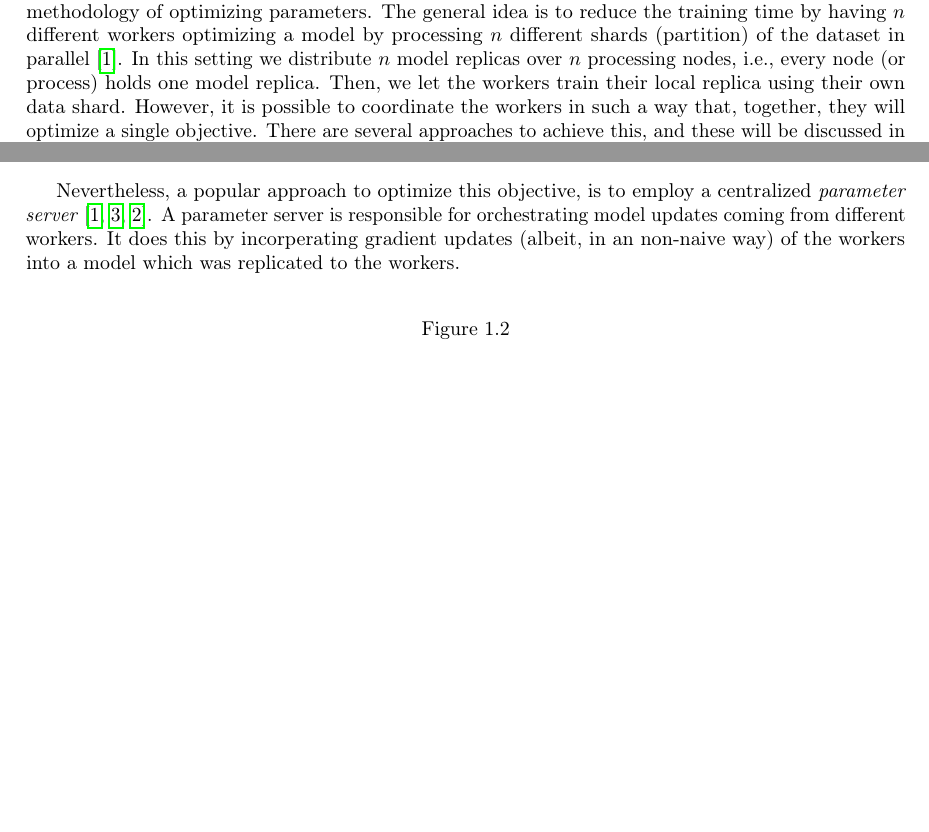
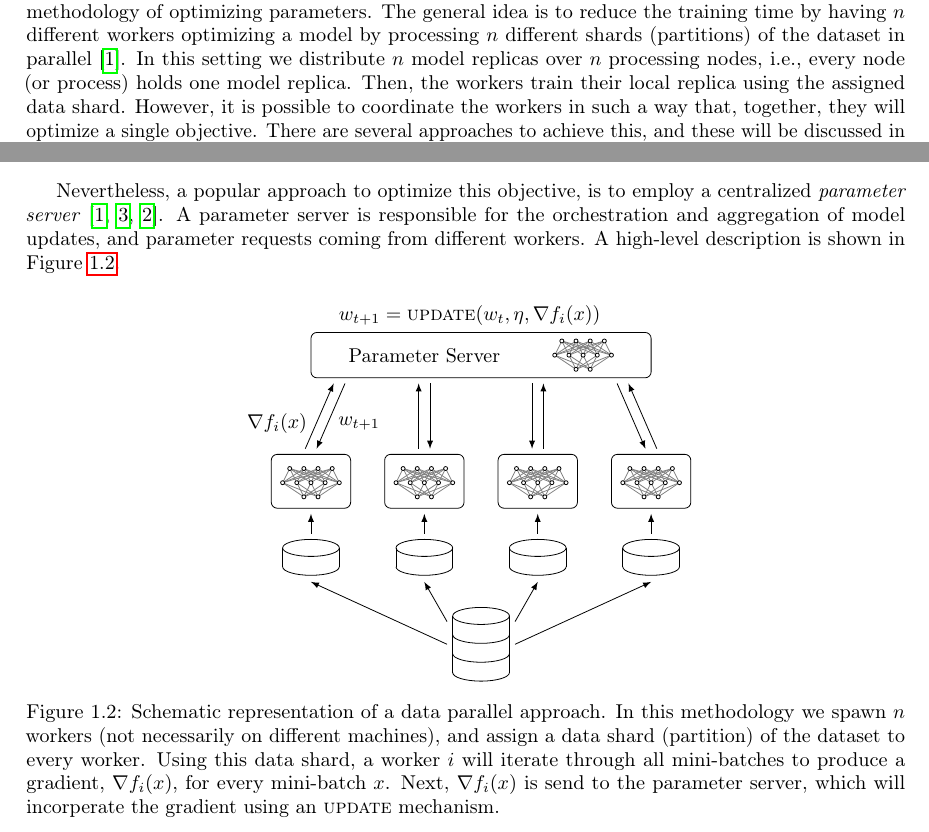
Before and after one commit to JoeriHermans/master-thesis, a LaTeX thesis (thesis/thesis.tex, which reads thesis/body/chapter_introduction.tex): two parts of page 8 of 10 before the commit and two parts of page 8 of 11 after it, joined at a grey line, cut so that both start at the same text, the shorter picture padded with empty space. Compiled offline with pdfLaTeX.

Commit message:
Update with data parallalism diagram

```diff
--- /dev/null
+++ b/thesis/body/chapter_introduction.tex
@@ -0,0 +83,158 @@
+\label{sec:intro_data_parallelism}
+
+In this thesis, we focus our efforts on data parallelism. Data parallelism is an inherently different methodology of optimizing parameters. The general idea is to reduce the training time by having $n$ different workers optimizing a model by processing $n$ different shards (partitions) of the dataset in parallel~\cite{dean2012large}. In this setting we distribute $n$ model replicas over $n$ processing nodes, i.e., every node (or process) holds one model replica. Then, the workers train their local replica using the assigned data shard. However, it is possible to coordinate the workers in such a way that, together, they will optimize a single objective. There are several approaches to achieve this, and these will be discussed in greater detail in Chapter~\ref{chapter:distributed_deep_learning}.\\
+
+Nevertheless, a popular approach to optimize this objective, is to employ a centralized \emph{parameter server}~\cite{dean2012large, zhang2015deep, recht2011hogwild}. A parameter server is responsible for the orchestration and aggregation of model updates, and parameter requests coming from different workers. A high-level description is shown in Figure~\ref{fig:introduction_data_parallelism_schematic}.
+
+\begin{figure}[H]
+  \centering
+  % Define database shape.
+  \def\database at (#1,#2){
+    \draw (#1,#2) ellipse (0.5 and 0.15);
+    \draw (#1 - 0.5, #2) -- (#1 - 0.5, #2 - 1);
+    \draw (#1 + 0.5, #2) -- (#1 + 0.5, #2 - 1);
+    \draw (#1 - 0.5, #2 - 1/3) arc (180:360:0.5 and 0.15);
+    \draw (#1 - 0.5, #2 - 2/3) arc (180:360:0.5 and 0.15);
+    \draw (#1 - 0.5, #2 - 1) arc (180:360:0.5 and 0.15);
+  }
+  % Define datashard shape.
+  \def\datashard at (#1,#2){
+    \draw (#1,#2) ellipse (0.5 and 0.15);
+    \draw (#1 - 0.5, #2) -- (#1 - 0.5, #2 - 1/3);
+    \draw (#1 + 0.5, #2) -- (#1 + 0.5, #2 - 1/3);
+    \draw (#1 - 0.5, #2 - 1/3) arc (180:360:0.5 and 0.15);
+  }
+  % Define the neural network shape.
+  \def\neuralnet at (#1,#2){
+    % Draw node bounding box.
+    \draw[rounded corners=3pt] (#1 - 0.7,#2 + 0.5) rectangle ++(1.4,-0.95);
+    % Draw fully connected lines.
+    \draw[gray] (#1 + 0.25,#2) -- (#1 - 0.375, #2 + 0.25);
+    \draw[gray] (#1 + 0.25,#2) -- (#1 - 0.125, #2 + 0.25);
+    \draw[gray] (#1 + 0.25,#2) -- (#1 + 0.125, #2 + 0.25);
+    \draw[gray] (#1 + 0.25,#2) -- (#1 + 0.375, #2 + 0.25);
+    \draw[gray] (#1 + 0.5,#2) -- (#1 - 0.375, #2 + 0.25);
+    \draw[gray] (#1 + 0.5,#2) -- (#1 - 0.125, #2 + 0.25);
+    \draw[gray] (#1 + 0.5,#2) -- (#1 + 0.125, #2 + 0.25);
+    \draw[gray] (#1 + 0.5,#2) -- (#1 + 0.375, #2 + 0.25);
+    \draw[gray] (#1,#2) -- (#1 - 0.375, #2 + 0.25);
+    \draw[gray] (#1,#2) -- (#1 - 0.125, #2 + 0.25);
+    \draw[gray] (#1,#2) -- (#1 + 0.125, #2 + 0.25);
+    \draw[gray] (#1,#2) -- (#1 + 0.375, #2 + 0.25);
+    \draw[gray] (#1 - 0.25,#2) -- (#1 - 0.375, #2 + 0.25);
+    \draw[gray] (#1 - 0.25,#2) -- (#1 - 0.125, #2 + 0.25);
+    \draw[gray] (#1 - 0.25,#2) -- (#1 + 0.125, #2 + 0.25);
+    \draw[gray] (#1 - 0.25,#2) -- (#1 + 0.375, #2 + 0.25);
+    \draw[gray] (#1 - 0.5,#2) -- (#1 - 0.375, #2 + 0.25);
+    \draw[gray] (#1 - 0.5,#2) -- (#1 - 0.125, #2 + 0.25);
+    \draw[gray] (#1 - 0.5,#2) -- (#1 + 0.125, #2 + 0.25);
+    \draw[gray] (#1 - 0.5,#2) -- (#1 + 0.375, #2 + 0.25);
+    \draw[gray] (#1 + 0.25,#2) -- (#1 + 0.125, #2 - 0.25);
+    \draw[gray] (#1 + 0.25,#2) -- (#1 - 0.125, #2 - 0.25);
+    \draw[gray] (#1 + 0.5,#2) -- (#1 + 0.125, #2 - 0.25);
+    \draw[gray] (#1 + 0.5,#2) -- (#1 - 0.125, #2 - 0.25);
+    \draw[gray] (#1,#2) -- (#1 + 0.125, #2 - 0.25);
+    \draw[gray] (#1,#2) -- (#1 - 0.125, #2 - 0.25);
+    \draw[gray] (#1 - 0.25,#2) -- (#1 + 0.125, #2 - 0.25);
+    \draw[gray] (#1 - 0.25,#2) -- (#1 - 0.125, #2 - 0.25);
+    \draw[gray] (#1 - 0.5,#2) -- (#1 + 0.125, #2 - 0.25);
+    \draw[gray] (#1 - 0.5,#2) -- (#1 - 0.125, #2 - 0.25);
+    % Define input layer.
+    \draw[fill=white] (#1 - 0.375,#2 + 0.25) circle (1pt);
+    \draw[fill=white] (#1 - 0.125,#2 + 0.25) circle (1pt);
+    \draw[fill=white] (#1 + 0.125,#2 + 0.25) circle (1pt);
+    \draw[fill=white] (#1 + 0.375,#2 + 0.25) circle (1pt);
+    % Define hidden layer.
+    \draw[fill=white] (#1 - 0.5,#2) circle (1pt);
+    \draw[fill=white] (#1 - 0.25,#2) circle (1pt);
+    \draw[fill=white] (#1,#2) circle (1pt);
+    \draw[fill=white] (#1 + 0.25,#2) circle (1pt);
+    \draw[fill=white] (#1 + 0.5,#2) circle (1pt);
+    % Define output layer.
+    \draw[fill=white] (#1 - 0.125,#2 - 0.25) circle (1pt);
+    \draw[fill=white] (#1 + 0.125,#2 - 0.25) circle (1pt);
+  }
+  \def\neuralnetclean at (#1,#2){
+    \draw[gray] (#1 + 0.25,#2) -- (#1 - 0.375, #2 + 0.25);
+    \draw[gray] (#1 + 0.25,#2) -- (#1 - 0.125, #2 + 0.25);
+    \draw[gray] (#1 + 0.25,#2) -- (#1 + 0.125, #2 + 0.25);
+    \draw[gray] (#1 + 0.25,#2) -- (#1 + 0.375, #2 + 0.25);
+    \draw[gray] (#1 + 0.5,#2) -- (#1 - 0.375, #2 + 0.25);
+    \draw[gray] (#1 + 0.5,#2) -- (#1 - 0.125, #2 + 0.25);
+    \draw[gray] (#1 + 0.5,#2) -- (#1 + 0.125, #2 + 0.25);
+    \draw[gray] (#1 + 0.5,#2) -- (#1 + 0.375, #2 + 0.25);
+    \draw[gray] (#1,#2) -- (#1 - 0.375, #2 + 0.25);
+    \draw[gray] (#1,#2) -- (#1 - 0.125, #2 + 0.25);
+    \draw[gray] (#1,#2) -- (#1 + 0.125, #2 + 0.25);
+    \draw[gray] (#1,#2) -- (#1 + 0.375, #2 + 0.25);
+    \draw[gray] (#1 - 0.25,#2) -- (#1 - 0.375, #2 + 0.25);
+    \draw[gray] (#1 - 0.25,#2) -- (#1 - 0.125, #2 + 0.25);
+    \draw[gray] (#1 - 0.25,#2) -- (#1 + 0.125, #2 + 0.25);
+    \draw[gray] (#1 - 0.25,#2) -- (#1 + 0.375, #2 + 0.25);
+    \draw[gray] (#1 - 0.5,#2) -- (#1 - 0.375, #2 + 0.25);
+    \draw[gray] (#1 - 0.5,#2) -- (#1 - 0.125, #2 + 0.25);
+    \draw[gray] (#1 - 0.5,#2) -- (#1 + 0.125, #2 + 0.25);
+    \draw[gray] (#1 - 0.5,#2) -- (#1 + 0.375, #2 + 0.25);
+    \draw[gray] (#1 + 0.25,#2) -- (#1 + 0.125, #2 - 0.25);
+    \draw[gray] (#1 + 0.25,#2) -- (#1 - 0.125, #2 - 0.25);
+    \draw[gray] (#1 + 0.5,#2) -- (#1 + 0.125, #2 - 0.25);
+    \draw[gray] (#1 + 0.5,#2) -- (#1 - 0.125, #2 - 0.25);
+    \draw[gray] (#1,#2) -- (#1 + 0.125, #2 - 0.25);
+    \draw[gray] (#1,#2) -- (#1 - 0.125, #2 - 0.25);
+    \draw[gray] (#1 - 0.25,#2) -- (#1 + 0.125, #2 - 0.25);
+    \draw[gray] (#1 - 0.25,#2) -- (#1 - 0.125, #2 - 0.25);
+    \draw[gray] (#1 - 0.5,#2) -- (#1 + 0.125, #2 - 0.25);
+    \draw[gray] (#1 - 0.5,#2) -- (#1 - 0.125, #2 - 0.25);
+    % Define input layer.
+    \draw[fill=white] (#1 - 0.375,#2 + 0.25) circle (1pt);
+    \draw[fill=white] (#1 - 0.125,#2 + 0.25) circle (1pt);
+    \draw[fill=white] (#1 + 0.125,#2 + 0.25) circle (1pt);
+    \draw[fill=white] (#1 + 0.375,#2 + 0.25) circle (1pt);
+    % Define hidden layer.
+    \draw[fill=white] (#1 - 0.5,#2) circle (1pt);
+    \draw[fill=white] (#1 - 0.25,#2) circle (1pt);
+    \draw[fill=white] (#1,#2) circle (1pt);
+    \draw[fill=white] (#1 + 0.25,#2) circle (1pt);
+    \draw[fill=white] (#1 + 0.5,#2) circle (1pt);
+    % Define output layer.
+    \draw[fill=white] (#1 - 0.125,#2 - 0.25) circle (1pt);
+    \draw[fill=white] (#1 + 0.125,#2 - 0.25) circle (1pt);
+  }
+  \begin{tikzpicture}
+    \database at (0,0);
+    \draw[->] (-0.6,-0.5) -- (-3, 0.6);
+    \draw[->] (-0.6,-0.1) -- (-1, 0.6);
+    \draw[->] (0.6,-0.1) -- (1, 0.6);
+    \draw[->] (0.6,-0.5) -- (3, 0.6);
+    \datashard at (-3,1.2)
+    \datashard at (-1,1.2);
+    \datashard at (1,1.2);
+    \datashard at (3,1.2);
+    \draw[->] (-3, 1.45) -- (-3, 1.8);
+    \draw[->] (-1, 1.45) -- (-1, 1.8);
+    \draw[->] (1, 1.45) -- (1, 1.8);
+    \draw[->] (3, 1.45) -- (3, 1.8);
+    \neuralnet at (3,2.35);
+    \neuralnet at (1,2.35);
+    \neuralnet at (-1,2.35);
+    \neuralnet at (-3,2.35);
+    % Draw the parameter server.
+    \draw[rounded corners=3pt] (-3, 5) rectangle ++(6,-0.8);
+    \node (pslabel) at (-1, 4.6) {Parameter Server};
+    \node (psequation) at (-0.2, 5.3) {$w_{t+1} = \textsc{update}(w_t, \eta, \nabla f_i(x))$};
+    % Draw the lines.
+    \neuralnetclean at (1.8, 4.6);
+    \draw[->] (-3.1, 2.95) -- (-2.6, 4.1);
+    \draw[<-] (-2.9, 2.95) -- (-2.4, 4.1);
+    \draw[->] (-1.1, 2.95) -- (-1.1, 4.1);
+    \draw[<-] (-0.9, 2.95) -- (-0.9, 4.1);
+    \draw[->] (1.1, 2.95) -- (1.1, 4.1);
+    \draw[<-] (0.9, 2.95) -- (0.9, 4.1);
+    \draw[->] (3.1, 2.95) -- (2.6, 4.1);
+    \draw[<-] (2.9, 2.95) -- (2.4, 4.1);
+    % Draw the labels.
+    \node (commit) at (-2.15, 3.4) {$w_{t+1}$};
+    \node (pull) at (-3.6, 3.4) {$\nabla f_i(x)$};
+    % More labels.
+  \end{tikzpicture}
+  \caption{Schematic representation of a data parallel approach. In this methodology we spawn $n$ workers (not necessarily on different machines), and assign a data shard (partition) of the dataset to every worker. Using this data shard, a worker $i$ will iterate through all mini-batches to produce a gradient, $\nabla f_i(x)$, for every mini-batch $x$. Next, $\nabla f_i(x)$ is send to the parameter server, which will incorperate the gradient using an~\textsc{update} mechanism.}
```
Also changed, not shown: thesis/body/chapter_1.tex (deleted, +0 -100 lines), thesis/body/chapter_experiments.tex (added, +11 -0 lines), thesis/thesis.tex (+2 -2 lines), thesis/master_thesis_joeri_hermans.pdf, thesis/body/chapter_introduction.tex (90 more changed lines), 2 other files.
